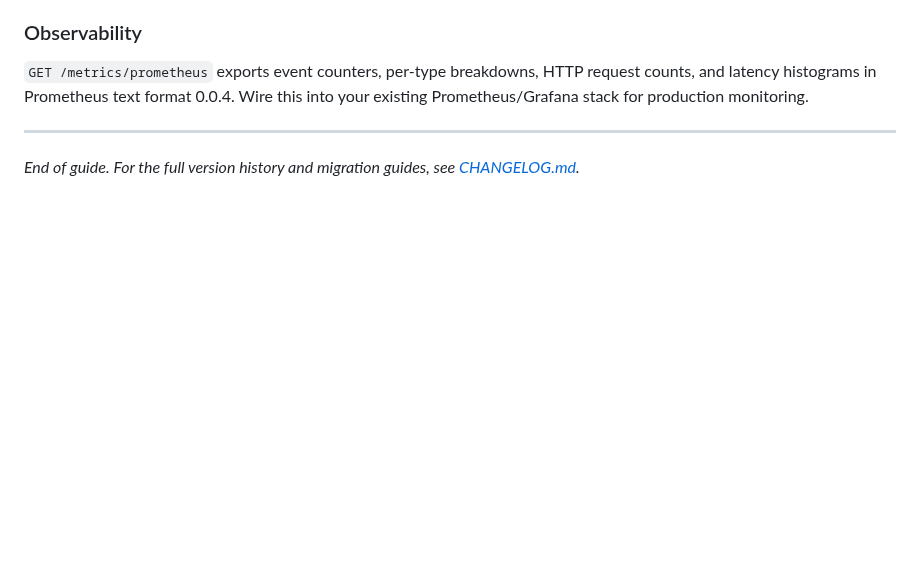
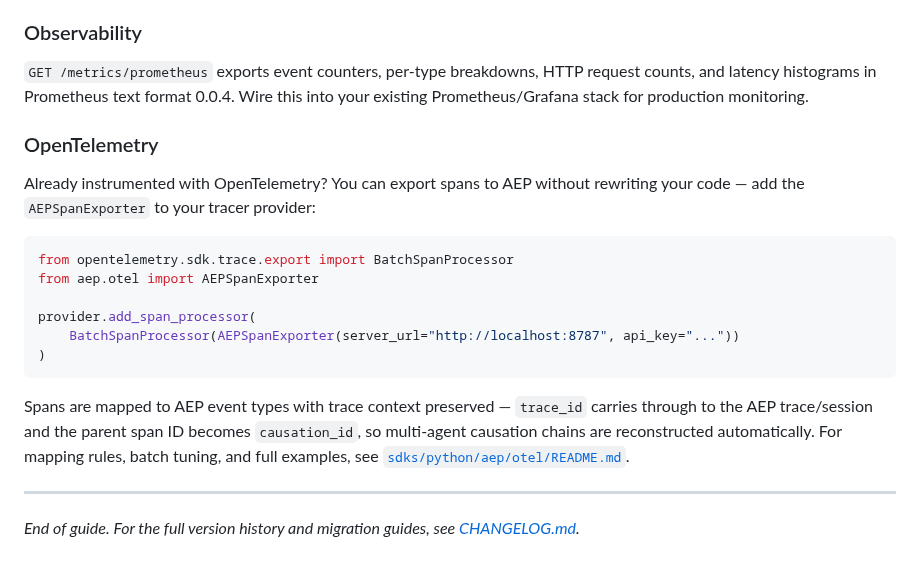
Before and after one commit to surpradhan/agent-event-protocol, a Markdown page: SETUP.md, the part around the change. Drawn GitHub-style; blank space fills up the shorter version.

Commit message:
docs(setup): add OpenTelemetry bridge pointer to integration guide
SETUP.md never mentioned the OTEL bridge — an OTEL-instrumented reader
would finish the guide without learning they can drop in AEPSpanExporter
instead of hand-writing emit calls. Add a short subsection under
§16 Observability with a minimal snippet that links to the full
sdks/python/aep/otel/README.md (rather than duplicating it here, which
would invite drift).

Co-Authored-By: Claude Opus 4.8 <noreply@anthropic.com>

````diff
--- a/SETUP.md
+++ b/SETUP.md
@@ -588,6 +588,21 @@ Use the optional `schema` field in the envelope to version your payloads as they
 
 `GET /metrics/prometheus` exports event counters, per-type breakdowns, HTTP request counts, and latency histograms in Prometheus text format 0.0.4. Wire this into your existing Prometheus/Grafana stack for production monitoring.
 
+### OpenTelemetry
+
+Already instrumented with OpenTelemetry? You can export spans to AEP without rewriting your code — add the `AEPSpanExporter` to your tracer provider:
+
+```python
+from opentelemetry.sdk.trace.export import BatchSpanProcessor
+from aep.otel import AEPSpanExporter
+
+provider.add_span_processor(
+    BatchSpanProcessor(AEPSpanExporter(server_url="http://localhost:8787", api_key="..."))
+)
+```
+
+Spans are mapped to AEP event types with trace context preserved — `trace_id` carries through to the AEP trace/session and the parent span ID becomes `causation_id`, so multi-agent causation chains are reconstructed automatically. For mapping rules, batch tuning, and full examples, see [`sdks/python/aep/otel/README.md`](./sdks/python/aep/otel/README.md).
+
 ---
 
 *End of guide. For the full version history and migration guides, see [CHANGELOG.md](./CHANGELOG.md).*
````
